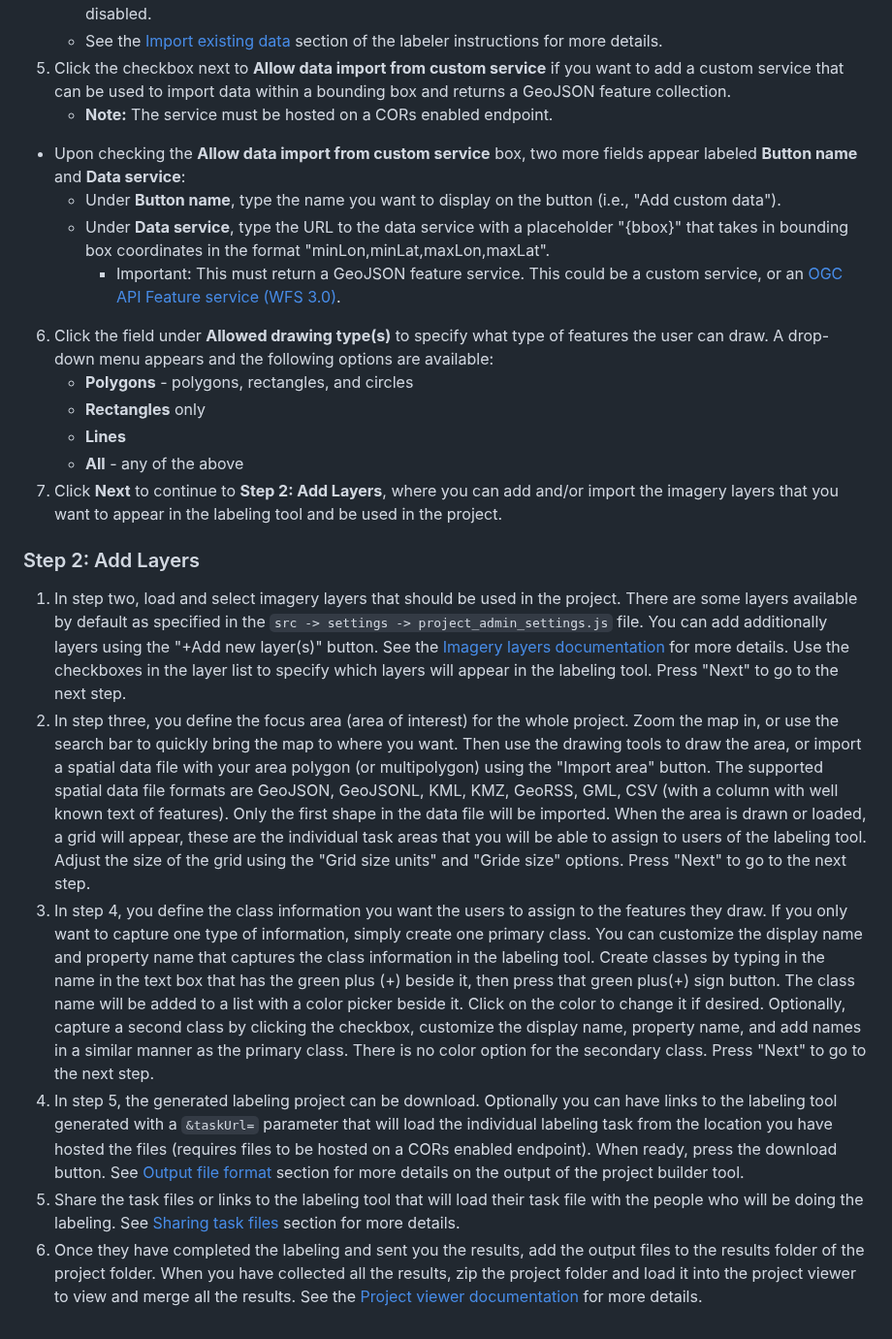
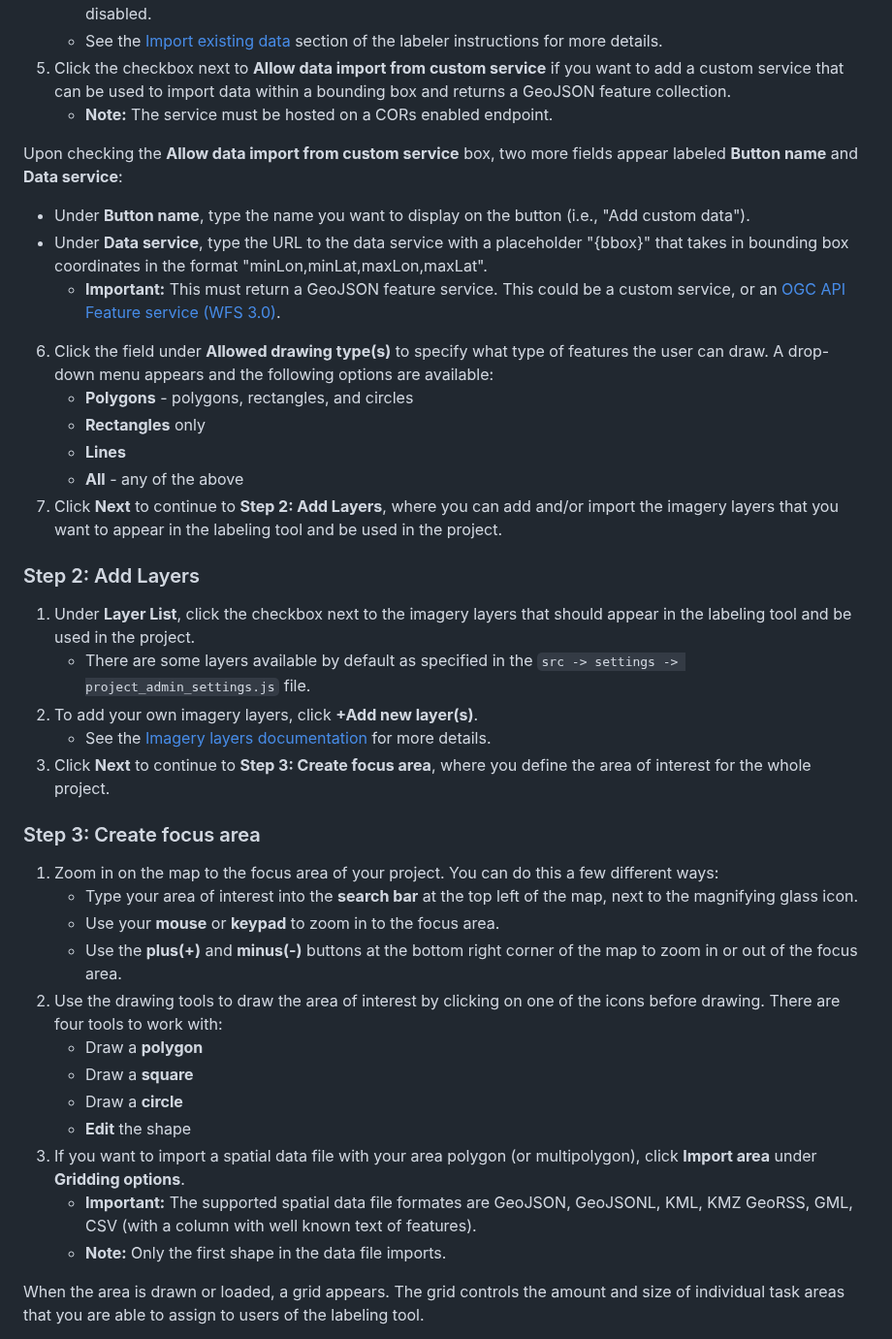
Before and after one commit to microsoft/satellite-imagery-labeling-tool, a Markdown page: docs/Project-builder.md, the part around one of its changes. Shown at 97% size. Drawn GitHub-style.

Commit message:
Update Steps 2-5 and Sharing task files section

```diff
--- a/docs/Project-builder.md
+++ b/docs/Project-builder.md
@@ -23,20 +23,36 @@ The project builder is the tool used by a project administrator to define a labe
      * See the [Import existing data](Labeler.md#import-existing-data) section of the labeler instructions for more details.
 5. Click the checkbox next to **Allow data import from custom service** if you want to add a custom service that can be used to import data within a bounding box and returns a GeoJSON feature collection.
    * **Note:** The service must be hosted on a CORs enabled endpoint.
-* Upon checking the **Allow data import from custom service** box, two more fields appear labeled **Button name** and **Data service**:
+
+  Upon checking the **Allow data import from custom service** box, two more fields appear labeled **Button name** and **Data service**:
   * Under **Button name**, type the name you want to display on the button (i.e., "Add custom data").
   * Under **Data service**, type the URL to the data service with a placeholder "{bbox}" that takes in bounding box coordinates in the format "minLon,minLat,maxLon,maxLat".
-    * Important: This must return a GeoJSON feature service. This could be a custom service, or an [OGC API Feature service (WFS 3.0)](https://github.com/opengeospatial/ogcapi-features).
+    * **Important:** This must return a GeoJSON feature service. This could be a custom service, or an [OGC API Feature service (WFS 3.0)](https://github.com/opengeospatial/ogcapi-features).
 6. Click the field under **Allowed drawing type(s)** to specify what type of features the user can draw. A drop-down menu appears and the following options are available:
    * **Polygons** - polygons, rectangles, and circles
    * **Rectangles** only
    * **Lines**
    * **All** - any of the above
-7. Click **Next** to continue to **Step 2: Add Layers**, where you can add and/or import the imagery layers that you want to appear in the labeling tool and be used in the project.
+2. Click **Next** to continue to **Step 2: Add Layers**, where you can add and/or import the imagery layers that you want to appear in the labeling tool and be used in the project.
 ### Step 2: Add Layers
-1. In step two, load and select imagery layers that should be used in the project. There are some layers available by default as specified in the `src -> settings -> project_admin_settings.js` file. You can add additionally layers using the "+Add new layer(s)" button. See the [Imagery layers documentation](Layers.md) for more details. Use the checkboxes in the layer list to specify which layers will appear in the labeling tool. Press "Next" to go to the next step.
-2. In step three, you define the focus area (area of interest) for the whole project. Zoom the map in, or use the search bar to quickly bring the map to where you want. Then use the drawing tools to draw the area, or import a spatial data file with your area polygon (or multipolygon) using the "Import area" button. The supported spatial data file formats are GeoJSON, GeoJSONL, KML, KMZ, GeoRSS, GML, CSV (with a column with well known text of features). Only the first shape in the data file will be imported. When the area is drawn or loaded, a grid  will appear, these are the individual task areas that you will be able to assign to users of the labeling tool. Adjust the size of the grid using the "Grid size units" and "Gride size" options. Press "Next" to go to the next step.
-2.  In step 4, you define the class information you want the users to assign to the features they draw. If you only want to capture one type of information, simply create one primary class. You can customize the display name and property name that captures the class information in the labeling tool. Create classes by typing in the name in the text box that has the green plus (+) beside it, then press that green plus(+) sign button. The class name will be added to a list with a color picker beside it. Click on the color to change it if desired. Optionally, capture a second class by clicking the checkbox, customize the display name, property name, and add names in a similar manner as the primary class. There is no color option for the secondary class. Press "Next" to go to the next step.
-3.  In step 5, the generated labeling project can be download. Optionally you can have links to the labeling tool generated with a `&taskUrl=` parameter that will load the individual labeling task from the location you have hosted the files (requires files to be hosted on a CORs enabled endpoint). When ready, press the download button. See [Output file format](#output-file-format) section for more details on the output of the project builder tool.
-4.  Share the task files or links to the labeling tool that will load their task file with the people who will be doing the labeling. See [Sharing task files](#sharing-task-files) section for more details.
-5.  Once they have completed the labeling and sent you the results, add the output files to the results folder of the project folder. When you have collected all the results, zip the project folder and load it into the project viewer to view and merge all the results. See the [Project viewer documentation](Project-viewer.md) for more details.
+1. Under **Layer List**, click the checkbox next to the imagery layers that should appear in the labeling tool and be used in the project.
+   * There are some layers available by default as specified in the `src -> settings -> project_admin_settings.js` file.
+2. To add your own imagery layers, click **+Add new layer(s)**.
+   * See the [Imagery layers documentation](Layers.md) for more details.
+3. Click **Next** to continue to **Step 3: Create focus area**, where you define the area of interest for the whole project.
+### Step 3: Create focus area
+1. Zoom in on the map to the focus area of your project. You can do this a few different ways:
+   * Type your area of interest into the **search bar** at the top left of the map, next to the magnifying glass icon.
+   * Use your **mouse** or **keypad** to zoom in to the focus area.
+   * Use the **plus(+)** and **minus(-)** buttons at the bottom right corner of the map to zoom in or out of the focus area.
+2. Use the drawing tools to draw the area of interest by clicking on one of the icons before drawing. There are four tools to work with:
+   * Draw a **polygon**
+   * Draw a **square**
+   * Draw a **circle**
+   * **Edit** the shape
+3. If you want to import a spatial data file with your area polygon (or multipolygon), click **Import area** under **Gridding options**.
+   * **Important:** The supported spatial data file formates are GeoJSON, GeoJSONL, KML, KMZ GeoRSS, GML, CSV (with a column with well known text of features).
+   * **Note:** Only the first shape in the data file imports.
+
+  When the area is drawn or loaded, a grid appears. The grid controls the amount and size of individual task areas that you are able to assign to users of the labeling tool.
+
```
Also changed, not shown: other parts of docs/Project-builder.md (+30 -1 lines).
